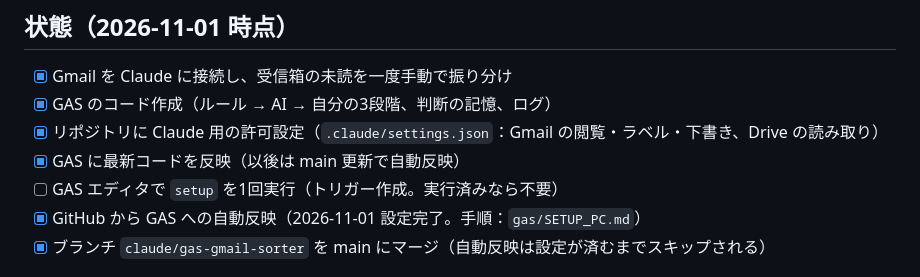
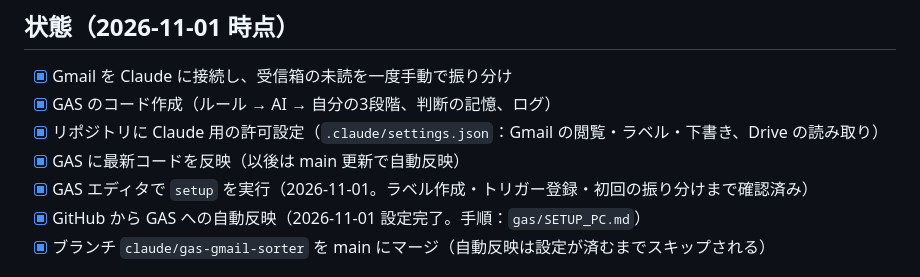
Before and after one commit to CoVaTaLiAn/Life_code, a Markdown page: docs/gmail-automation.md, the part around the change. Rendered like a GitHub page.

Commit message:
記録：GASのsetup実行済みを反映 (#11)
Claude-Session: https://claude.ai/code/session_01W1evZysNiC3cB4Y6CTeTNv

Co-authored-by: Claude <noreply@anthropic.com>

```diff
--- a/docs/gmail-automation.md
+++ b/docs/gmail-automation.md
@@ -46,7 +46,7 @@
 - [x] GAS のコード作成（ルール → AI → 自分の3段階、判断の記憶、ログ）
 - [x] リポジトリに Claude 用の許可設定（`.claude/settings.json`：Gmail の閲覧・ラベル・下書き、Drive の読み取り）
 - [x] GAS に最新コードを反映（以後は main 更新で自動反映）
-- [ ] GAS エディタで `setup` を1回実行（トリガー作成。実行済みなら不要）
+- [x] GAS エディタで `setup` を実行（2026-11-01。ラベル作成・トリガー登録・初回の振り分けまで確認済み）
 - [x] GitHub から GAS への自動反映（2026-11-01 設定完了。手順：`gas/SETUP_PC.md`）
 - [x] ブランチ `claude/gas-gmail-sorter` を main にマージ（自動反映は設定が済むまでスキップされる）
 
```
